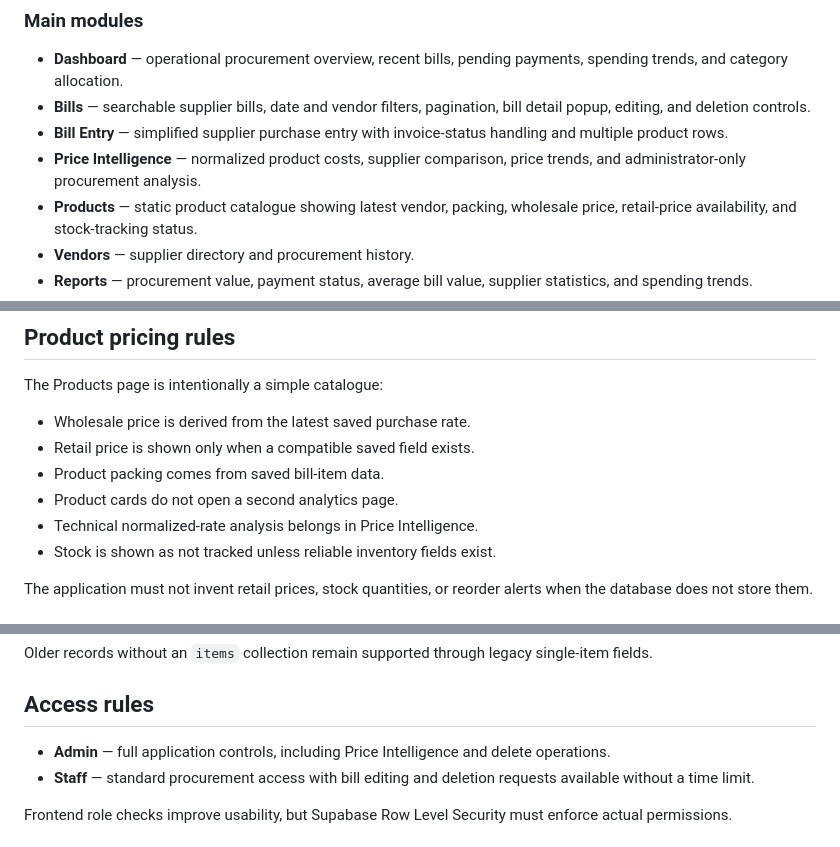
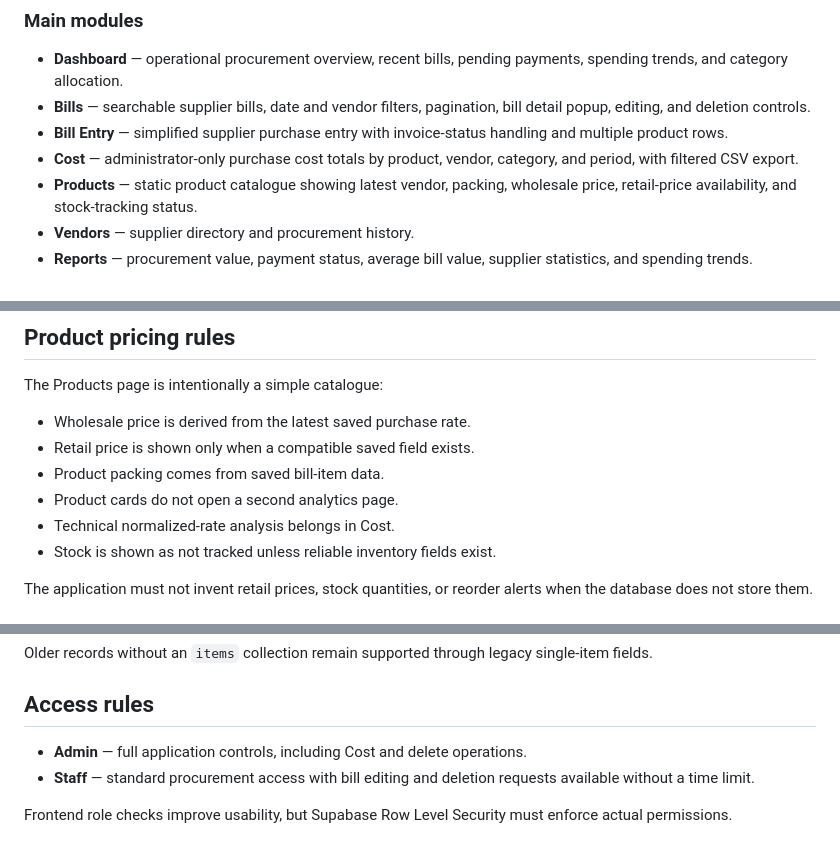
Before and after one commit to naappe/Bills, a Markdown page: README.md, 3 parts joined by grey strips. Rendered like a GitHub page.

Commit message:
docs(readme): rename current price feature to Cost

```diff
--- a/README.md
+++ b/README.md
@@ -37,7 +37,7 @@ The application is a static single-page app built with HTML, CSS, and JavaScript
 - **Dashboard** — operational procurement overview, recent bills, pending payments, spending trends, and category allocation.
 - **Bills** — searchable supplier bills, date and vendor filters, pagination, bill detail popup, editing, and deletion controls.
 - **Bill Entry** — simplified supplier purchase entry with invoice-status handling and multiple product rows.
-- **Price Intelligence** — normalized product costs, supplier comparison, price trends, and administrator-only procurement analysis.
+- **Cost** — administrator-only purchase cost totals by product, vendor, category, and period, with filtered CSV export.
 - **Products** — static product catalogue showing latest vendor, packing, wholesale price, retail-price availability, and stock-tracking status.
 - **Vendors** — supplier directory and procurement history.
 - **Reports** — procurement value, payment status, average bill value, supplier statistics, and spending trends.
@@ -67,7 +67,7 @@ The Products page is intentionally a simple catalogue:
 - Retail price is shown only when a compatible saved field exists.
 - Product packing comes from saved bill-item data.
 - Product cards do not open a second analytics page.
-- Technical normalized-rate analysis belongs in Price Intelligence.
+- Technical normalized-rate analysis belongs in Cost.
 - Stock is shown as not tracked unless reliable inventory fields exist.
 
 The application must not invent retail prices, stock quantities, or reorder alerts when the database does not store them.
@@ -92,7 +92,7 @@ Older records without an `items` collection remain supported through legacy sing
 
 ## Access rules
 
-- **Admin** — full application controls, including Price Intelligence and delete operations.
+- **Admin** — full application controls, including Cost and delete operations.
 - **Staff** — standard procurement access with bill editing and deletion requests available without a time limit.
 
 Frontend role checks improve usability, but Supabase Row Level Security must enforce actual permissions.
```
Also changed, not shown: other parts of README.md (+2 -2 lines).
